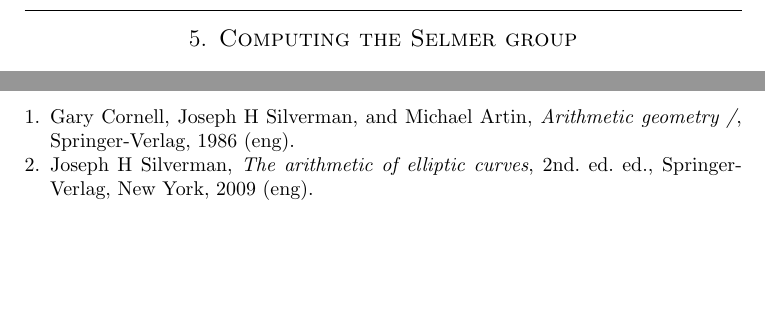
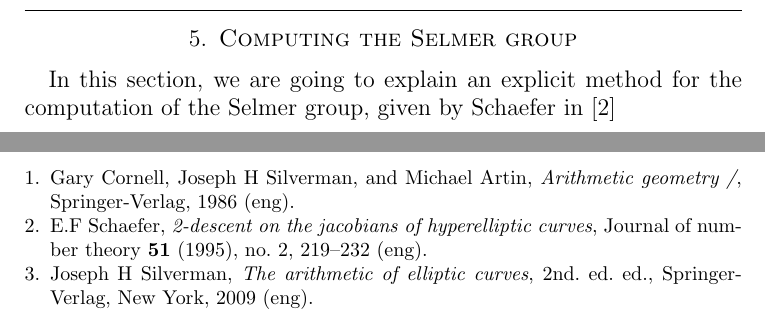
Before and after one commit to Mata044/TFM, a LaTeX paper (TFM.tex): two parts of pages 11 and 14 of 14, joined at a grey line, cut so that both start at the same text, the shorter picture padded with empty space. Compiled offline with pdfLaTeX.

Commit message:
Added refs

```diff
--- a/TFM.tex
+++ b/TFM.tex
@@ -195,6 +195,7 @@
 	\newpage
 	\section{Computing the Selmer group}
 
+	In this section, we are going to explain an explicit method for the computation of the Selmer group, given by Schaefer in \cite{Schaefer_1995}
 	\newpage
 	\section{A concrete example}
 
```
Also changed, not shown: refs.bib (+2 -0 lines).
